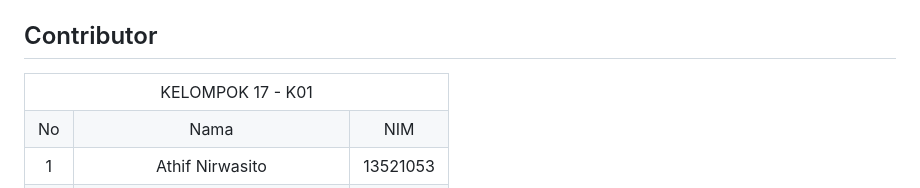
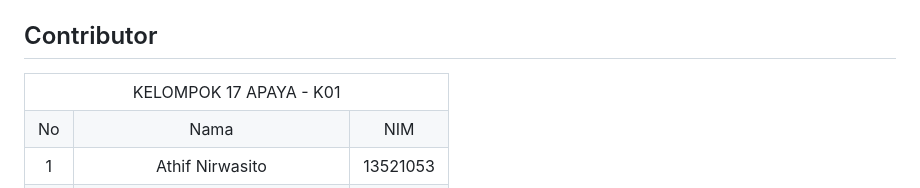
Before and after one commit to Salomo309/2D-Primitive-Elements-Modeler, a Markdown page: README.md, the part around the change. Drawn GitHub-style.

Commit message:
feat: tambah nama

```diff
--- a/README.md
+++ b/README.md
@@ -14,7 +14,7 @@ Melalui website ini, pengguna dapat berinteraksi dan menggunakan berbagai tools
 <table>
     <tr>
         <td colspan = 3 align = "center">
-            KELOMPOK 17 - K01
+            KELOMPOK 17 APAYA - K01
         </td>
     </tr>
     <tr>
```
